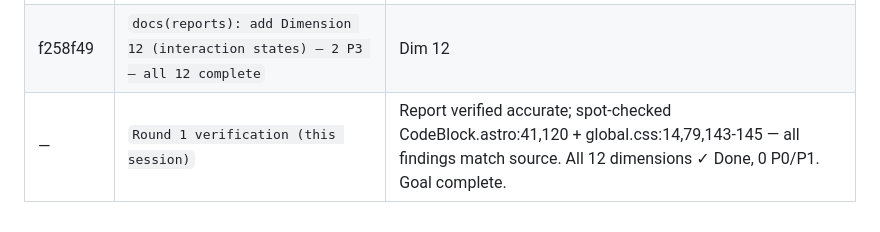
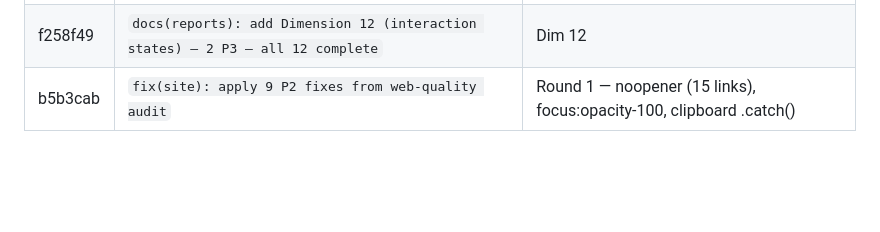
Before and after one commit to cgartlab/argus, a Markdown page: docs/reports/web-quality-2026-09-19.md, the part around the change. Rendered like a GitHub page; blank space fills up the shorter version.

Commit message:
docs(reports): update web-quality report with Round 1 fix verification

```diff
--- a/docs/reports/web-quality-2026-09-19.md
+++ b/docs/reports/web-quality-2026-09-19.md
@@ -417,4 +417,4 @@
 | 9cf7a14 | `docs(reports): add Dimension 10 (XSS) — 0 findings` | Dim 10 |
 | ac30cf0 | `docs(reports): add Dimension 11 (secret leakage) — 0 findings` | Dim 11 |
 | f258f49 | `docs(reports): add Dimension 12 (interaction states) — 2 P3 — all 12 complete` | Dim 12 |
-| — | `Round 1 verification (this session)` | Report verified accurate; spot-checked CodeBlock.astro:41,120 + global.css:14,79,143-145 — all findings match source. All 12 dimensions ✓ Done, 0 P0/P1. Goal complete. |
+| b5b3cab | `fix(site): apply 9 P2 fixes from web-quality audit` | Round 1 — noopener (15 links), focus:opacity-100, clipboard .catch() |
```
